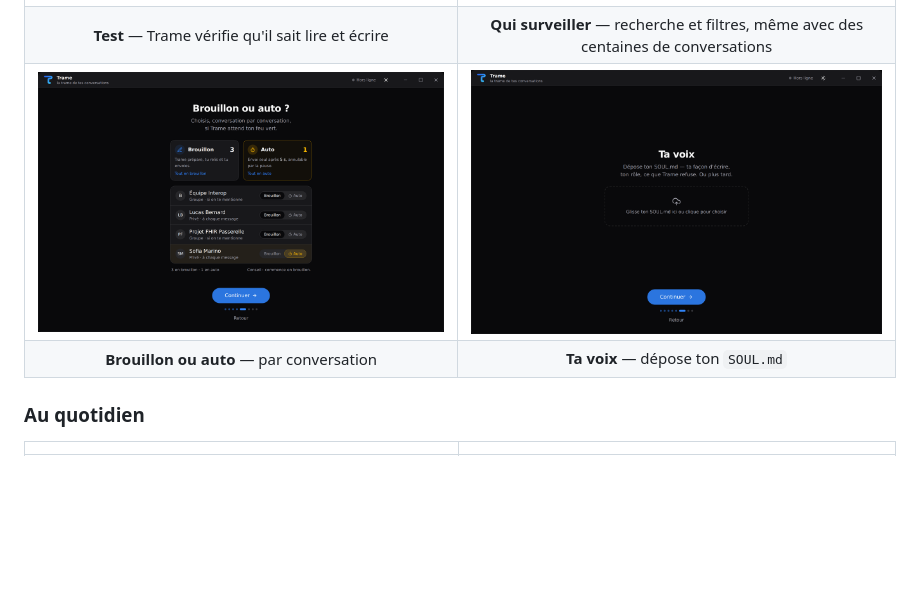
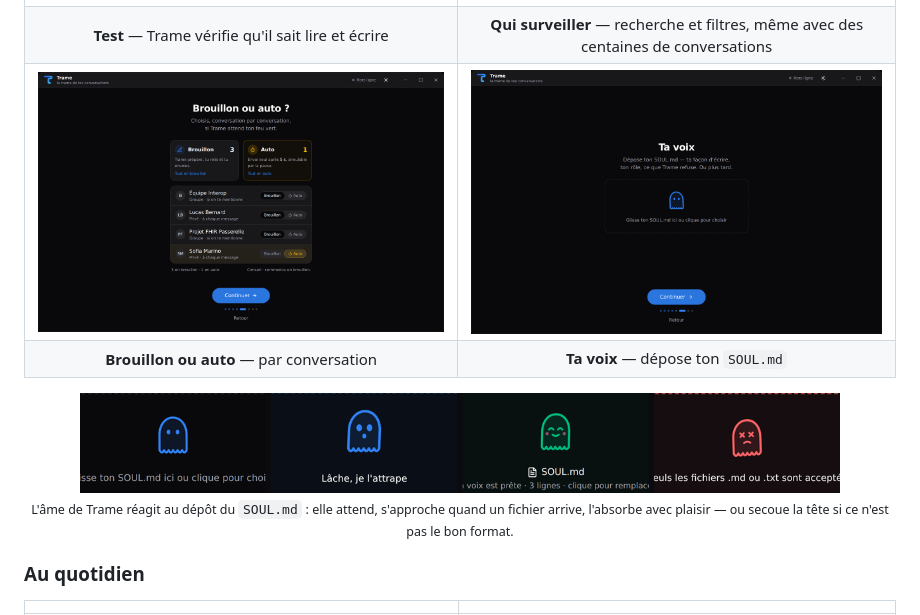
Before and after one commit to DamienBattistella/trame, a Markdown page: README.md, the part around the change. Drawn GitHub-style; pictures changed too: docs/screenshots/ame-etats.png (added), docs/screenshots/wizard-persona.png; blank space fills up the shorter version.

```diff
--- a/README.md
+++ b/README.md
@@ -38,6 +38,11 @@ Trame tourne en tâche de fond, dans la barre des tâches. Quand quelqu'un que t
 | **Test** — Trame vérifie qu'il sait lire et écrire | **Qui surveiller** — recherche et filtres, même avec des centaines de conversations |
 | <img src="docs/screenshots/wizard-modes.png" alt="Brouillon ou auto" /> | <img src="docs/screenshots/wizard-persona.png" alt="Ta voix" /> |
 | **Brouillon ou auto** — par conversation | **Ta voix** — dépose ton `SOUL.md` |
+
+<p align="center">
+  <img src="docs/screenshots/ame-etats.png" width="760" alt="L'âme de Trame : attente, fichier au-dessus, accepté, refusé" /><br/>
+  <sub>L'âme de Trame réagit au dépôt du <code>SOUL.md</code> : elle attend, s'approche quand un fichier arrive, l'absorbe avec plaisir — ou secoue la tête si ce n'est pas le bon format.</sub>
+</p>
 
 ### Au quotidien
 
```
Also changed, not shown: 2 other files.
